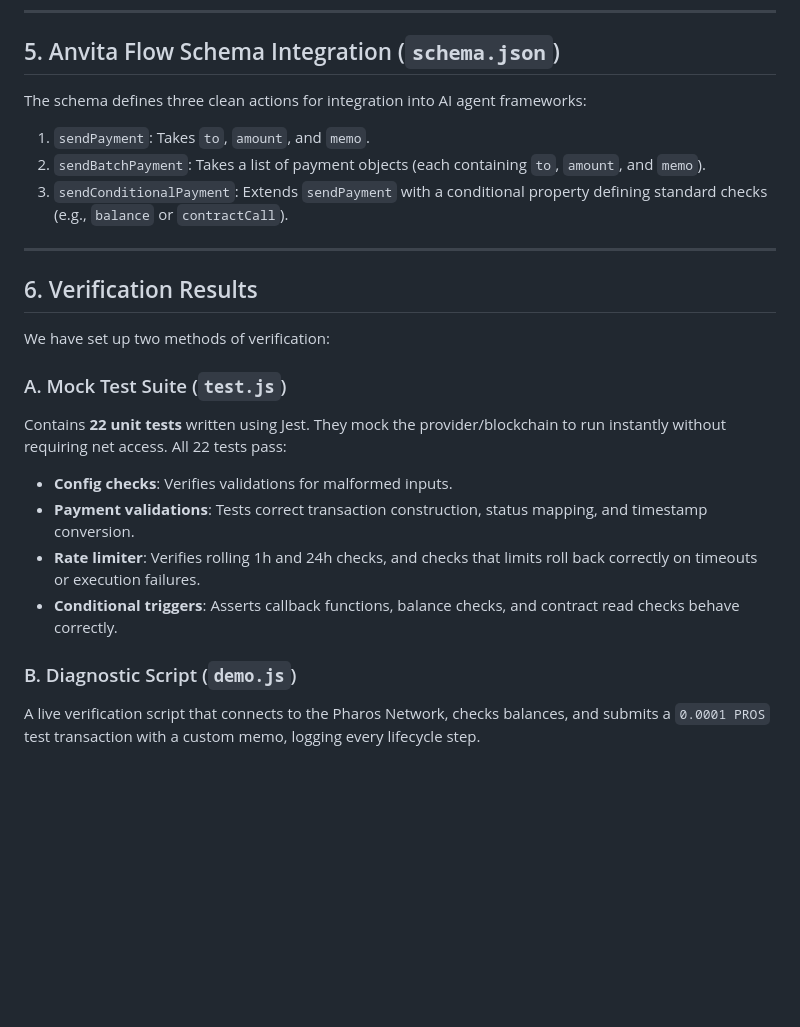
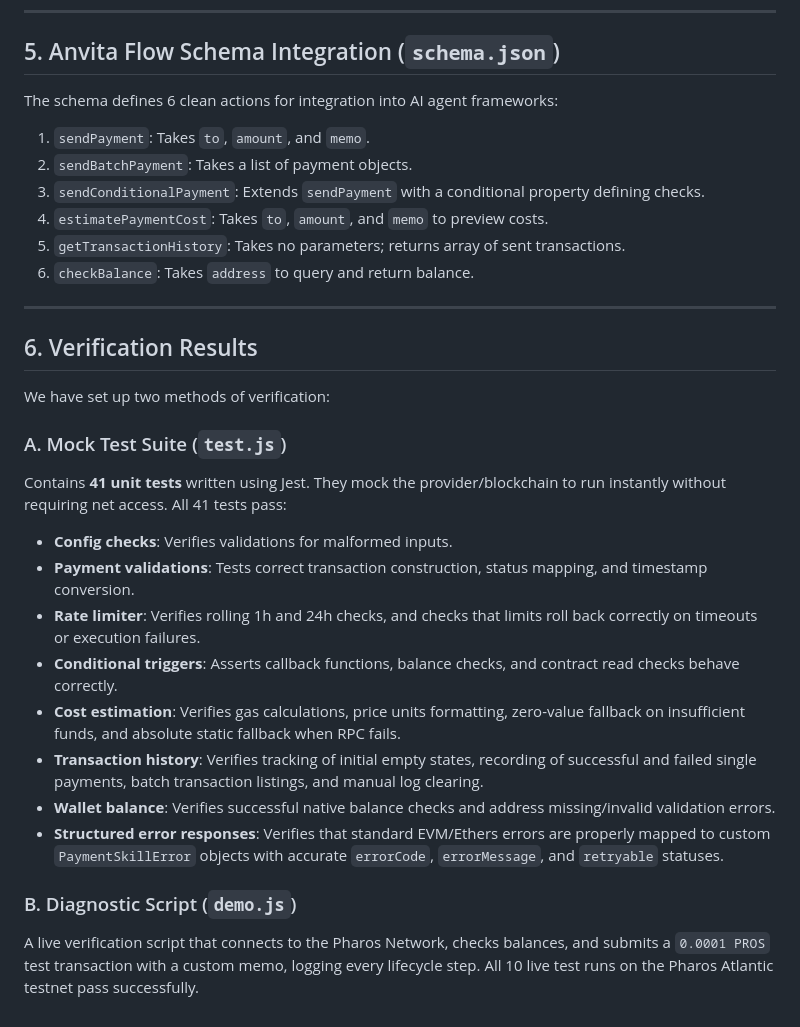
Before and after one commit to RajGupta0510/Pros-Payment-Skill, a Markdown page: pros_payment_skill_report.md, the part around one of its changes. GitHub-like rendering; blank space fills up the shorter version.

```diff
--- a/pros_payment_skill_report.md
+++ b/pros_payment_skill_report.md
@@ -86,10 +106,13 @@ The package has been hardened to pass the **CertiK Skill Scanner** and standard
 ---
 
 ## 5. Anvita Flow Schema Integration (`schema.json`)
-The schema defines three clean actions for integration into AI agent frameworks:
+The schema defines 6 clean actions for integration into AI agent frameworks:
 1.  `sendPayment`: Takes `to`, `amount`, and `memo`.
-2.  `sendBatchPayment`: Takes a list of payment objects (each containing `to`, `amount`, and `memo`).
-3.  `sendConditionalPayment`: Extends `sendPayment` with a conditional property defining standard checks (e.g., `balance` or `contractCall`).
+2.  `sendBatchPayment`: Takes a list of payment objects.
+3.  `sendConditionalPayment`: Extends `sendPayment` with a conditional property defining checks.
+4.  `estimatePaymentCost`: Takes `to`, `amount`, and `memo` to preview costs.
+5.  `getTransactionHistory`: Takes no parameters; returns array of sent transactions.
+6.  `checkBalance`: Takes `address` to query and return balance.
 
 ---
 
@@ -98,12 +121,17 @@ The schema defines three clean actions for integration into AI agent frameworks:
 We have set up two methods of verification:
 
 ### A. Mock Test Suite (`test.js`)
-Contains **22 unit tests** written using Jest. They mock the provider/blockchain to run instantly without requiring net access. All 22 tests pass:
+Contains **41 unit tests** written using Jest. They mock the provider/blockchain to run instantly without requiring net access. All 41 tests pass:
 
 *   **Config checks**: Verifies validations for malformed inputs.
 *   **Payment validations**: Tests correct transaction construction, status mapping, and timestamp conversion.
 *   **Rate limiter**: Verifies rolling 1h and 24h checks, and checks that limits roll back correctly on timeouts or execution failures.
 *   **Conditional triggers**: Asserts callback functions, balance checks, and contract read checks behave correctly.
+*   **Cost estimation**: Verifies gas calculations, price units formatting, zero-value fallback on insufficient funds, and absolute static fallback when RPC fails.
+*   **Transaction history**: Verifies tracking of initial empty states, recording of successful and failed single payments, batch transaction listings, and manual log clearing.
+*   **Wallet balance**: Verifies successful native balance checks and address missing/invalid validation errors.
+*   **Structured error responses**: Verifies that standard EVM/Ethers errors are properly mapped to custom `PaymentSkillError` objects with accurate `errorCode`, `errorMessage`, and `retryable` statuses.
 
 ### B. Diagnostic Script (`demo.js`)
 A live verification script that connects to the Pharos Network, checks balances, and submits a `0.0001 PROS` test transaction with a custom memo, logging every lifecycle step.
+All 10 live test runs on the Pharos Atlantic testnet pass successfully.
```
Also changed, not shown: other parts of pros_payment_skill_report.md (+39 -19 lines).
